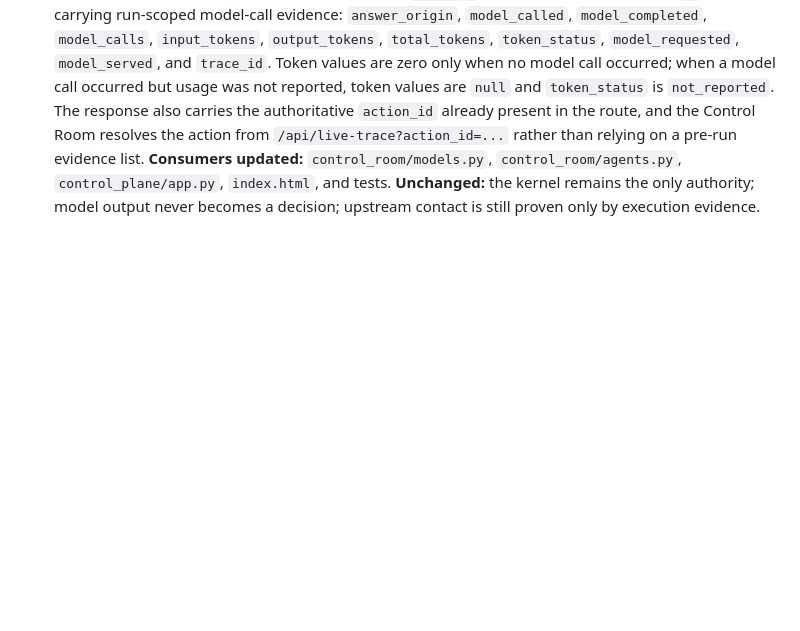
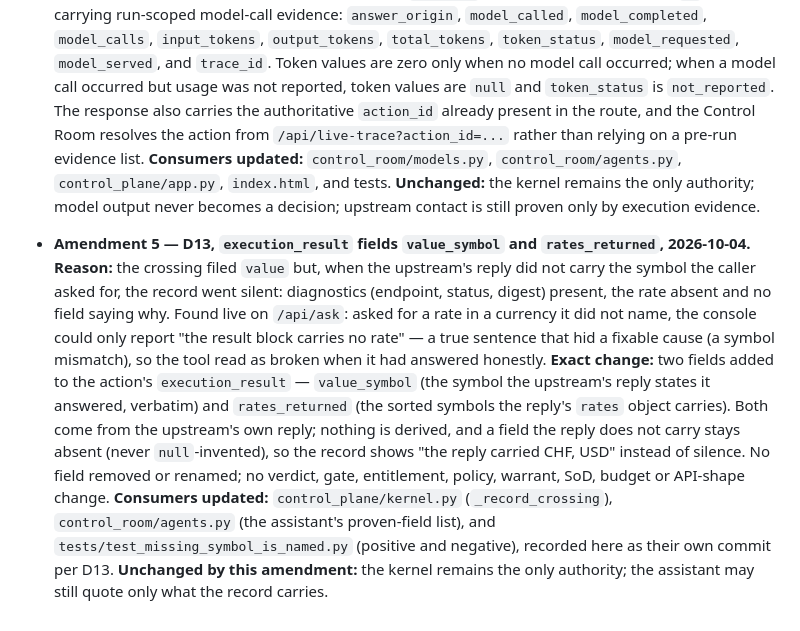
Before and after one commit to indrad3v4/hackyeah-2026-ai-control-layer, a Markdown page: AGENTS.md, the part around the change. GitHub-like rendering; blank space fills up the shorter version.

Commit message:
Amendment 5: the crossing names the symbols it did carry (D13 record)
Recorded unfreeze per D13.

```diff
--- a/AGENTS.md
+++ b/AGENTS.md
@@ -117,3 +117,21 @@ comment can cite them.
 
 
 - **Amendment 4 — D13, `/api/ask` AI execution evidence, 2026-10-04. Reason:** the production Control Room could display a real-looking kernel result beside an ambiguous “no decision” message while the model/resource strip could show zero calls and zero tokens. That conflates three different facts: whether an LLM was invoked, whether the kernel decided an action, and whether the upstream was contacted. **Exact change:** extend the existing `/api/ask` response with one additive `ai` object carrying run-scoped model-call evidence: `answer_origin`, `model_called`, `model_completed`, `model_calls`, `input_tokens`, `output_tokens`, `total_tokens`, `token_status`, `model_requested`, `model_served`, and `trace_id`. Token values are zero only when no model call occurred; when a model call occurred but usage was not reported, token values are `null` and `token_status` is `not_reported`. The response also carries the authoritative `action_id` already present in the route, and the Control Room resolves the action from `/api/live-trace?action_id=...` rather than relying on a pre-run evidence list. **Consumers updated:** `control_room/models.py`, `control_room/agents.py`, `control_plane/app.py`, `index.html`, and tests. **Unchanged:** the kernel remains the only authority; model output never becomes a decision; upstream contact is still proven only by execution evidence.
+
+- **Amendment 5 — D13, `execution_result` fields `value_symbol` and `rates_returned`, 2026-10-04.
+  Reason:** the crossing filed `value` but, when the upstream's reply did not carry the symbol
+  the caller asked for, the record went silent: diagnostics (endpoint, status, digest) present,
+  the rate absent and no field saying why. Found live on `/api/ask`: asked for a rate in a
+  currency it did not name, the console could only report "the result block carries no rate" —
+  a true sentence that hid a fixable cause (a symbol mismatch), so the tool read as broken when
+  it had answered honestly. **Exact change:** two fields added to the action's
+  `execution_result` — `value_symbol` (the symbol the upstream's reply states it answered, verbatim)
+  and `rates_returned` (the sorted symbols the reply's `rates` object carries). Both come from the
+  upstream's own reply; nothing is derived, and a field the reply does not carry stays absent
+  (never `null`-invented), so the record shows "the reply carried CHF, USD" instead of silence.
+  No field removed or renamed; no verdict, gate, entitlement, policy, warrant, SoD, budget or
+  API-shape change. **Consumers updated:** `control_plane/kernel.py` (`_record_crossing`),
+  `control_room/agents.py` (the assistant's proven-field list), and
+  `tests/test_missing_symbol_is_named.py` (positive and negative), recorded here as their own
+  commit per D13. **Unchanged by this amendment:** the kernel remains the only authority; the
+  assistant may still quote only what the record carries.
```
